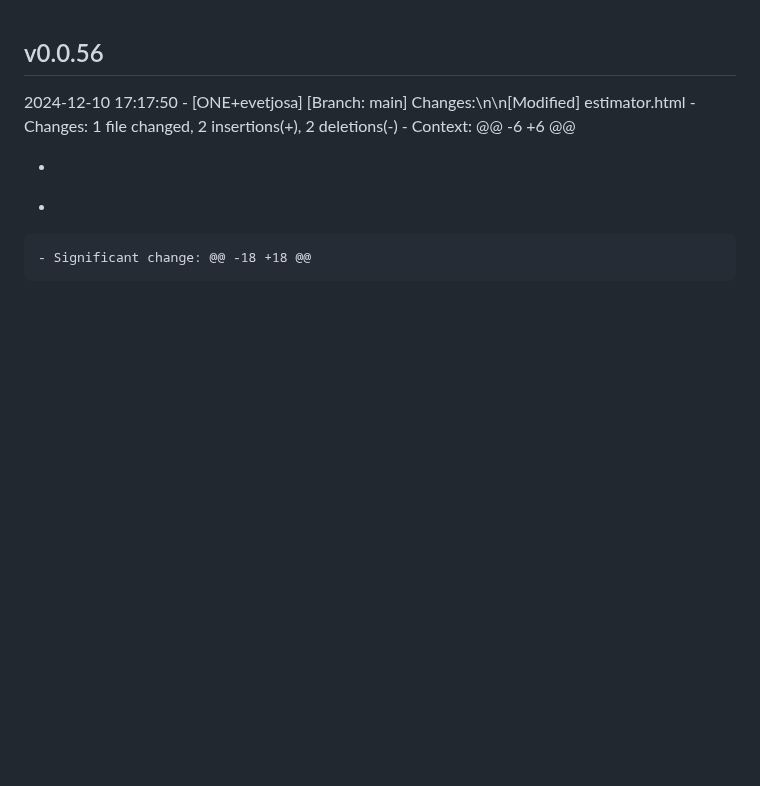
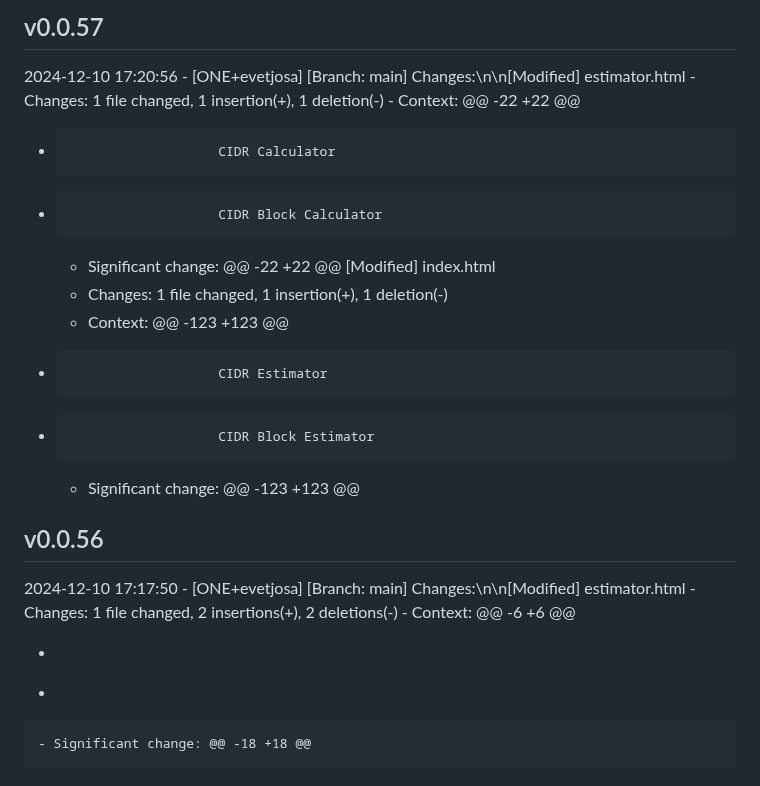
Before and after one commit to evetjo-org/evetjo-org.github.io, a Markdown page: CHANGELOG.md, the part around the change. Rendered like a GitHub page; blank space fills up the shorter version.

Commit message:
Update changelog for v0.0.57

```diff
--- a/CHANGELOG.md
+++ b/CHANGELOG.md
@@ -1,3 +1,20 @@
+## v0.0.57
+2024-12-10 17:20:56 - [ONE+evetjosa]
+  [Branch: main] Changes:\n\n[Modified] estimator.html
+    - Changes:  1 file changed, 1 insertion(+), 1 deletion(-)
+    - Context:
+  @@ -22 +22 @@
+  -                        CIDR Calculator
+  +                        CIDR Block Calculator
+    - Significant change: @@ -22 +22 @@
+  [Modified] index.html
+    - Changes:  1 file changed, 1 insertion(+), 1 deletion(-)
+    - Context:
+  @@ -123 +123 @@
+  -                        CIDR Estimator
+  +                        CIDR Block Estimator
+    - Significant change: @@ -123 +123 @@
+
 ## v0.0.56
 2024-12-10 17:17:50 - [ONE+evetjosa]
   [Branch: main] Changes:\n\n[Modified] estimator.html
```
